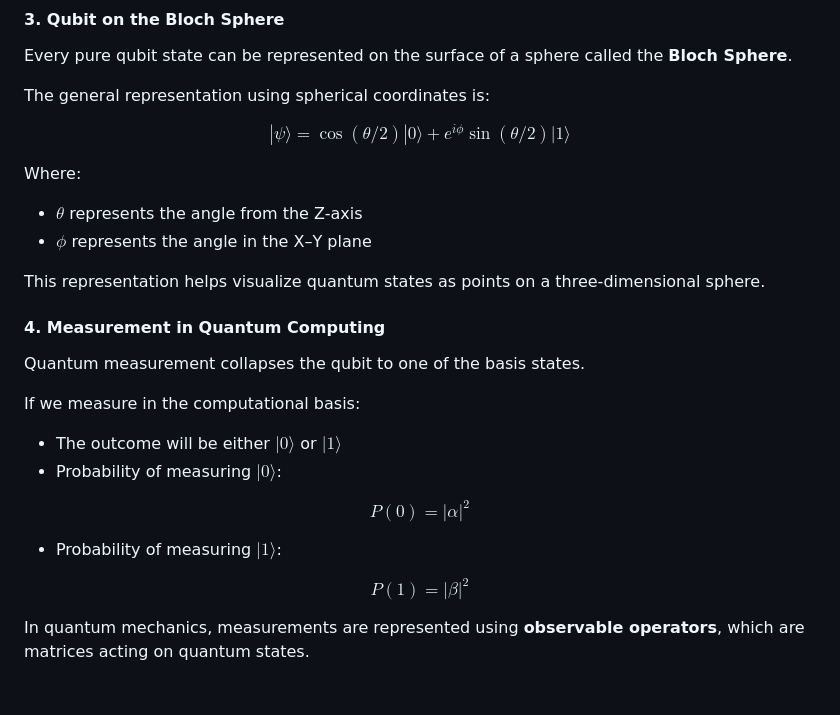
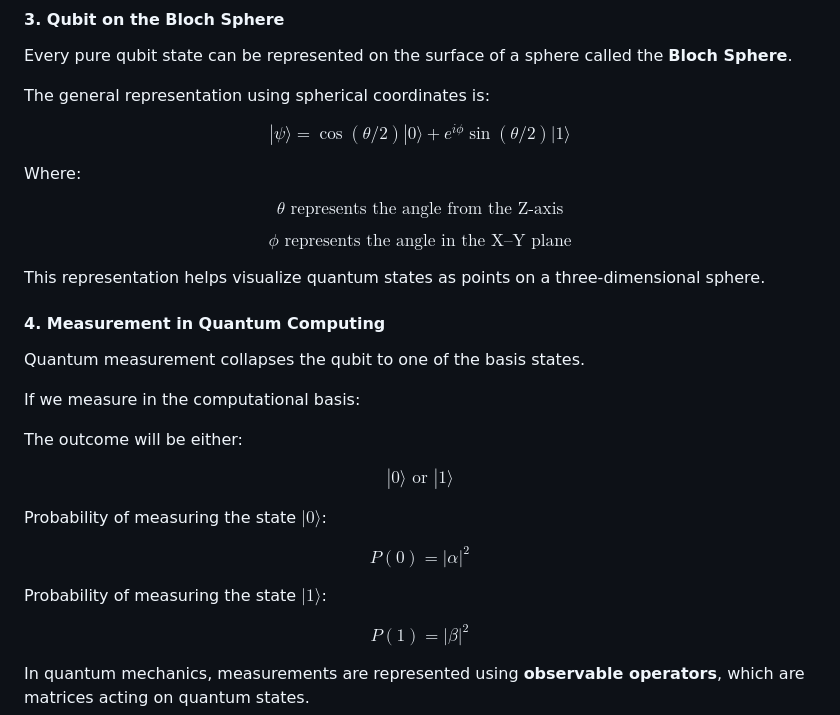
Before and after one commit to virtual-labs/exp-expectation-value-calculation-in-amrt, a Markdown page: experiment/theory.md, the part around one of its changes. Drawn GitHub-style; blank space fills up the shorter version.

```diff
--- a/experiment/theory.md
+++ b/experiment/theory.md
@@ -46,8 +46,9 @@ $$|\psi\rangle = \cos(\theta/2)|0\rangle + e^{i\phi} \sin(\theta/2)|1\rangle$$
 
 Where:
 
-- $\theta$ represents the angle from the Z-axis
-- $\phi$ represents the angle in the X–Y plane
+$$\theta \text{ represents the angle from the Z-axis}$$
+
+$$\phi \text{ represents the angle in the X--Y plane}$$
 
 This representation helps visualize quantum states as points on a three-dimensional sphere.
 
@@ -57,12 +58,15 @@ Quantum measurement collapses the qubit to one of the basis states.
 
 If we measure in the computational basis:
 
-- The outcome will be either $|0\rangle$ or $|1\rangle$
-- Probability of measuring $|0\rangle$:
+The outcome will be either:
+
+$$|0\rangle \text{ or } |1\rangle$$
+
+Probability of measuring the state $|0\rangle$:
 
 $$P(0) = |\alpha|^2$$
 
-- Probability of measuring $|1\rangle$:
+Probability of measuring the state $|1\rangle$:
 
 $$P(1) = |\beta|^2$$
 
```
Also changed, not shown: other parts of experiment/theory.md (+69 -29 lines).
